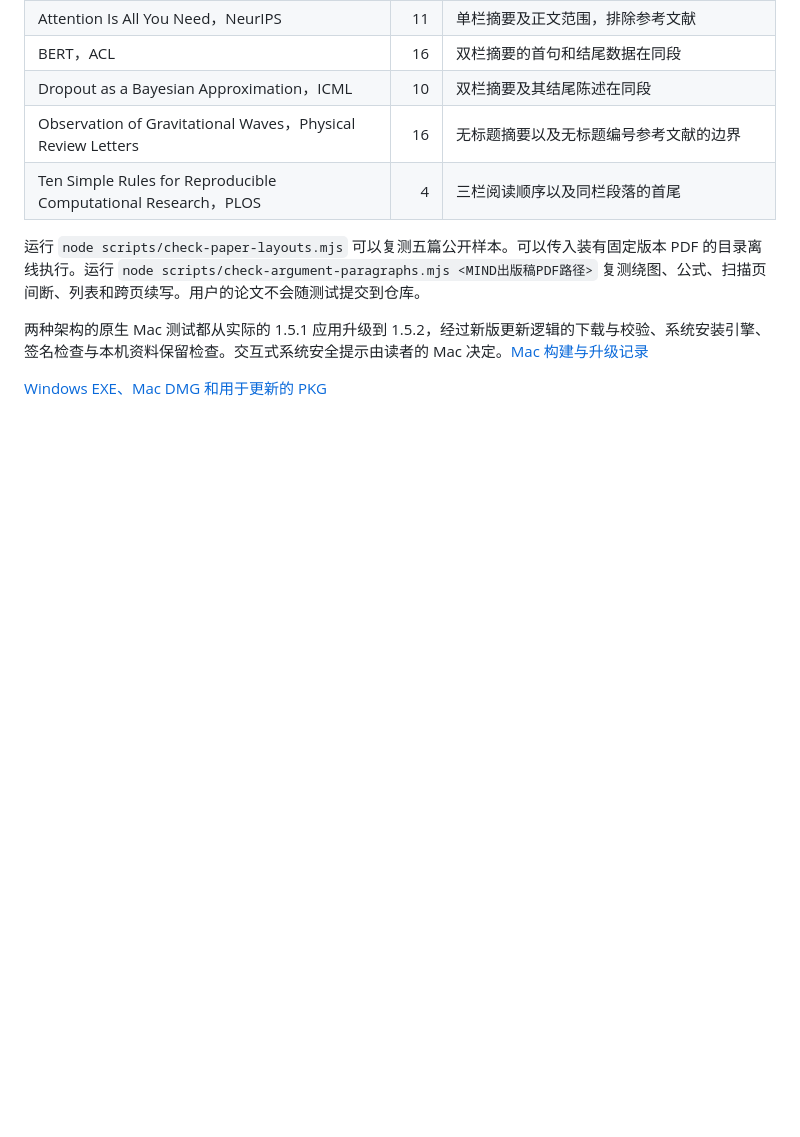
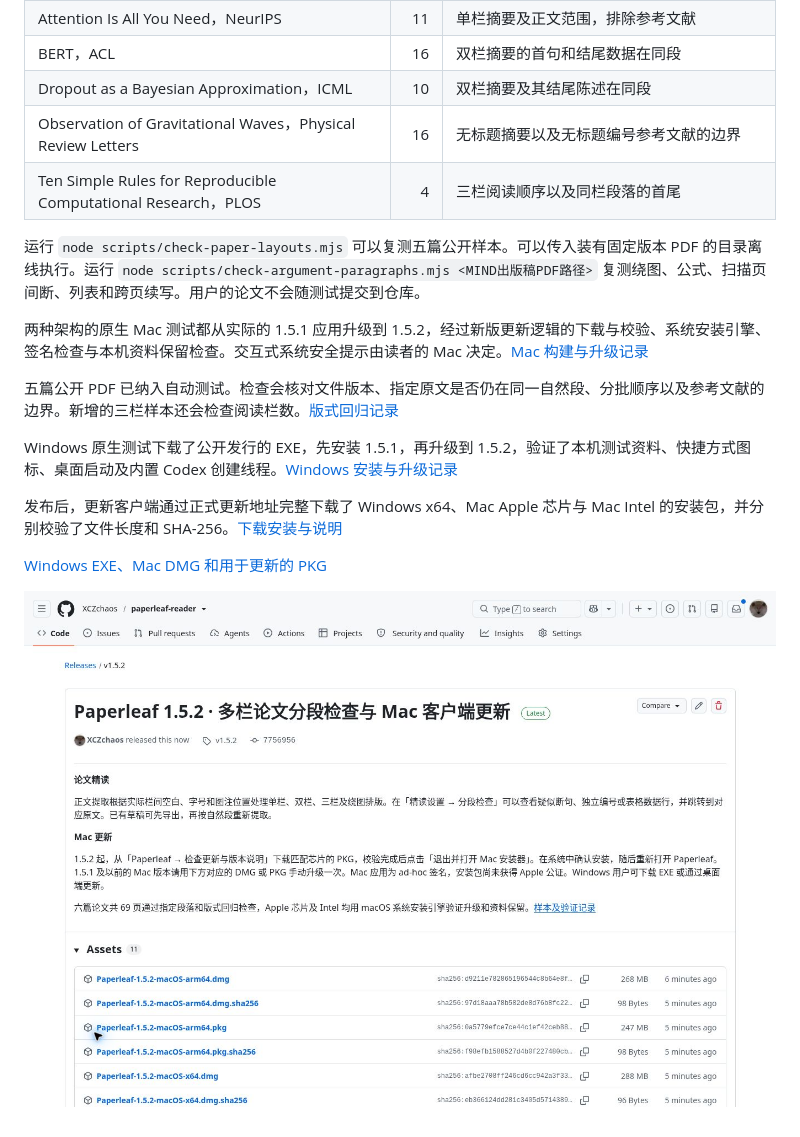
Before and after one commit to XCZchaos/paperleaf-reader, a Markdown page: docs/releases/v1.5.2.md, the part around the change. Drawn GitHub-style; pictures changed too: docs/images/paperleaf-release-152.jpg (added); blank space fills up the shorter version.

Commit message:
Record Paperleaf 1.5.2 layout checks and verified native updates

```diff
--- a/docs/releases/v1.5.2.md
+++ b/docs/releases/v1.5.2.md
@@ -29,4 +29,12 @@
 
 两种架构的原生 Mac 测试都从实际的 1.5.1 应用升级到 1.5.2，经过新版更新逻辑的下载与校验、系统安装引擎、签名检查与本机资料保留检查。交互式系统安全提示由读者的 Mac 决定。[Mac 构建与升级记录](https://github.com/XCZchaos/paperleaf-reader/actions/runs/44450497289)
 
+五篇公开 PDF 已纳入自动测试。检查会核对文件版本、指定原文是否仍在同一自然段、分批顺序以及参考文献的边界。新增的三栏样本还会检查阅读栏数。[版式回归记录](https://github.com/XCZchaos/paperleaf-reader/actions/runs/44451979532)
+
+Windows 原生测试下载了公开发行的 EXE，先安装 1.5.1，再升级到 1.5.2，验证了本机测试资料、快捷方式图标、桌面启动及内置 Codex 创建线程。[Windows 安装与升级记录](https://github.com/XCZchaos/paperleaf-reader/actions/runs/44453813892)
+
+发布后，更新客户端通过正式更新地址完整下载了 Windows x64、Mac Apple 芯片与 Mac Intel 的安装包，并分别校验了文件长度和 SHA-256。[下载安装与说明](https://paperleaf-xcz-reader.shamboo2003.chatgpt.site/desktop)
+
 [Windows EXE、Mac DMG 和用于更新的 PKG](https://github.com/XCZchaos/paperleaf-reader/releases/tag/v1.5.2)
+
+![Paperleaf 1.5.2 公开发行页面](../images/paperleaf-release-152.jpg)
```
